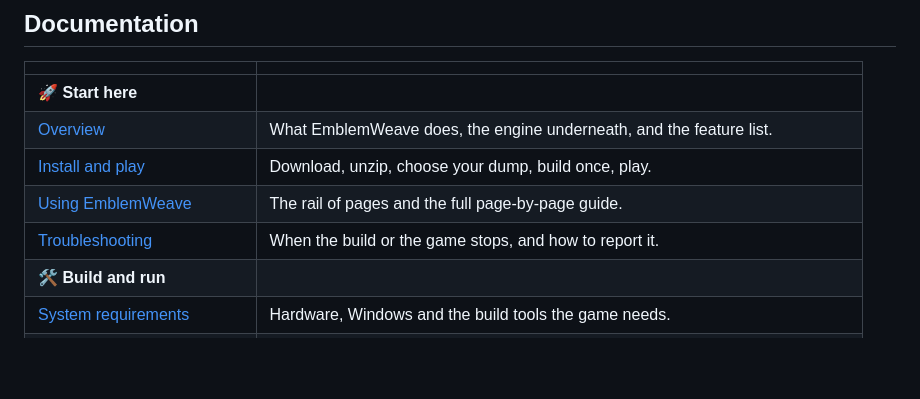
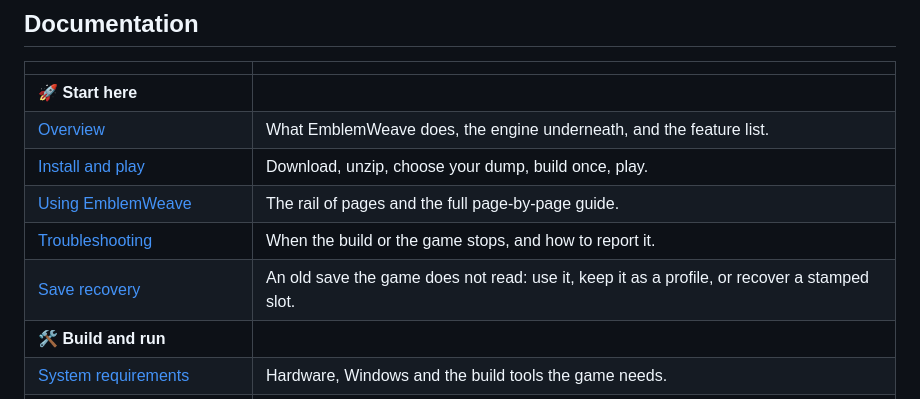
Before and after one commit to XiONDiGiTaL/EmblemWeave, a Markdown page: README.md, the part around the change. Drawn GitHub-style; blank space fills up the shorter version.

Commit message:
Link the save recovery guide and show the profile flow
Points the README and 0.1.43 notes at the guide, and adds the created
and loaded profile screenshots to its profile section.

```diff
--- a/README.md
+++ b/README.md
@@ -61,6 +61,7 @@ game code, no assets and no keys, and it only ever reads your files.
 | [Install and play](docs/INSTALL.md) | Download, unzip, choose your dump, build once, play. |
 | [Using EmblemWeave](docs/USAGE.md) | The rail of pages and the full page-by-page guide. |
 | [Troubleshooting](docs/TROUBLESHOOTING.md) | When the build or the game stops, and how to report it. |
+| [Save recovery](docs/SAVE_RECOVERY_GUIDE.md) | An old save the game does not read: use it, keep it as a profile, or recover a stamped slot. |
 | 🛠️ **Build and run** |  |
 | [System requirements](docs/REQUIREMENTS.md) | Hardware, Windows and the build tools the game needs. |
 | [Building from source](docs/BUILDING.md) | The launcher, the command-line tools and the engine build. |
```
Also changed, not shown: docs/SAVE_RECOVERY_GUIDE.md (+9 -2 lines), docs/changelog/0.1.43.md (+3 -1 lines), docs/screenshots/saves-profile-created.png (added), docs/screenshots/saves-profile-loaded.png (added).
